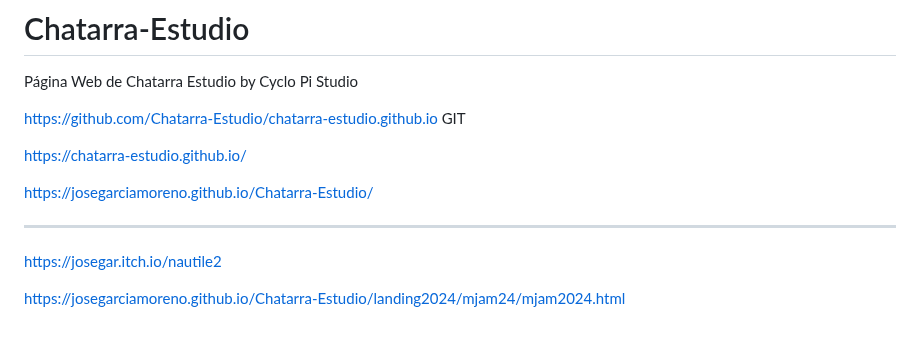
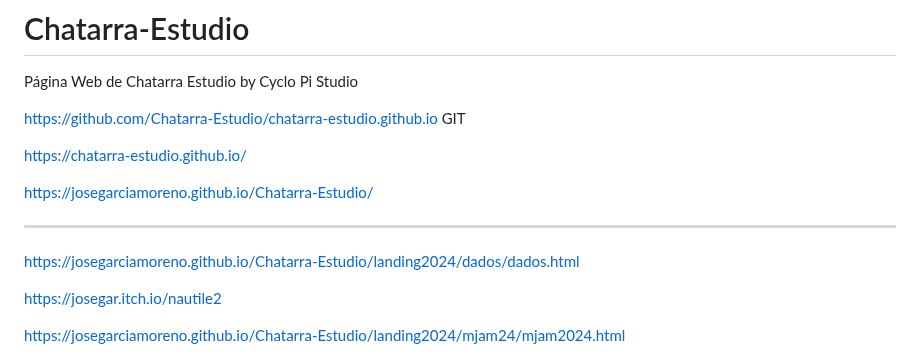
Before and after one commit to JoseGarciaMoreno/Chatarra-Estudio, a Markdown page: README.md, the part around the change. Rendered like a GitHub page; blank space fills up the shorter version.

```diff
--- a/README.md
+++ b/README.md
@@ -9,6 +9,8 @@ https://chatarra-estudio.github.io/
 https://josegarciamoreno.github.io/Chatarra-Estudio/
 
 ------------------------------------------
+
+https://josegarciamoreno.github.io/Chatarra-Estudio/landing2024/dados/dados.html
 
 https://josegar.itch.io/nautile2
 
```
